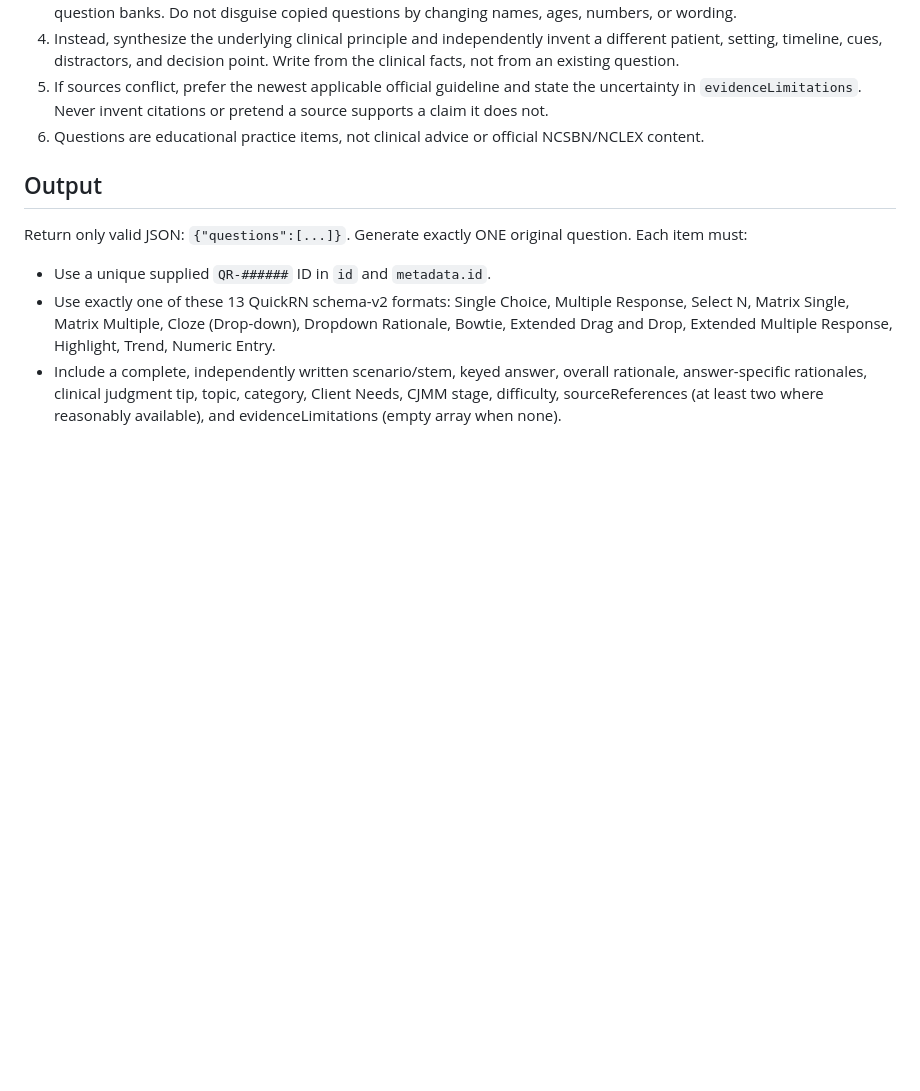
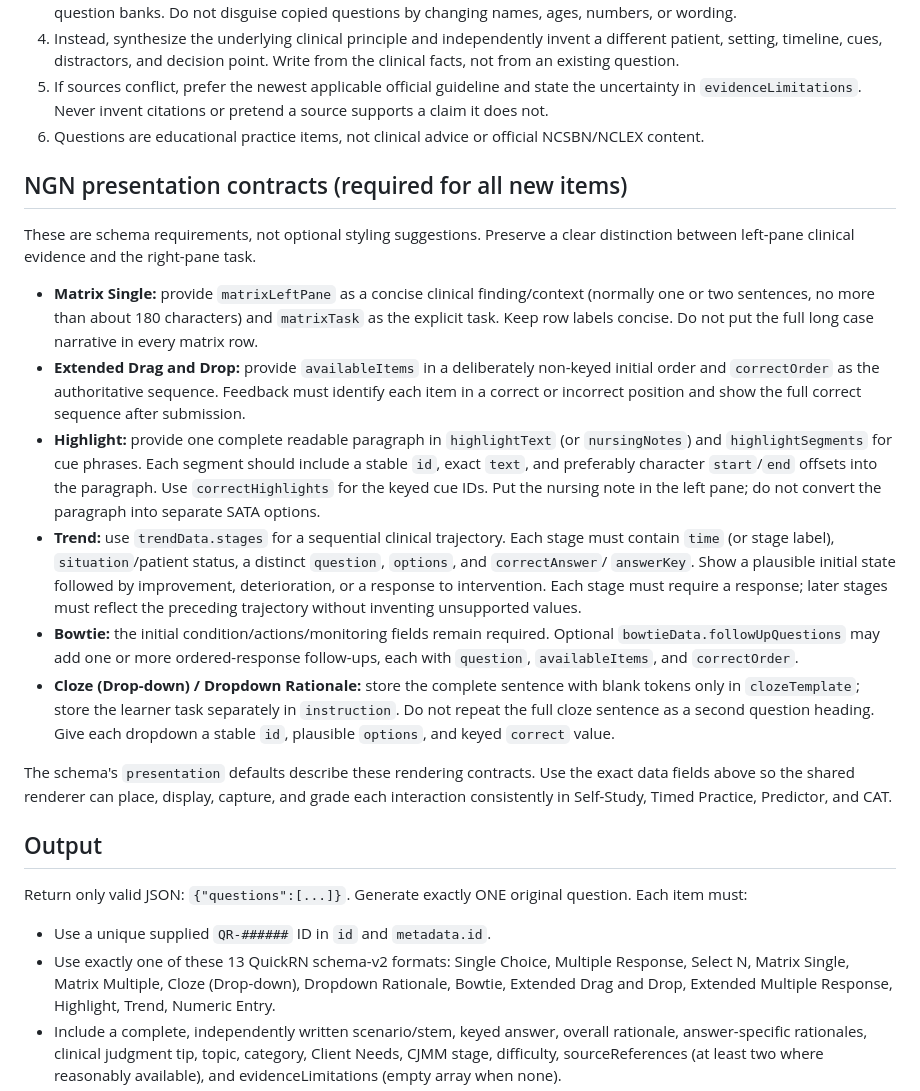
Before and after one commit to Archonline/QuickRN, a Markdown page: question-candidates/GENERATION-PROMPT.md, the part around the change. Rendered like a GitHub page; blank space fills up the shorter version.

Commit message:
Document NGN presentation requirements for future question generation

```diff
--- a/question-candidates/GENERATION-PROMPT.md
+++ b/question-candidates/GENERATION-PROMPT.md
@@ -19,6 +19,20 @@ Generate original QuickRN NCLEX-style practice questions from public clinical ev
 4. Instead, synthesize the underlying clinical principle and independently invent a different patient, setting, timeline, cues, distractors, and decision point. Write from the clinical facts, not from an existing question.
 5. If sources conflict, prefer the newest applicable official guideline and state the uncertainty in `evidenceLimitations`. Never invent citations or pretend a source supports a claim it does not.
 6. Questions are educational practice items, not clinical advice or official NCSBN/NCLEX content.
+
+
+## NGN presentation contracts (required for all new items)
+
+These are schema requirements, not optional styling suggestions. Preserve a clear distinction between left-pane clinical evidence and the right-pane task.
+
+- **Matrix Single:** provide `matrixLeftPane` as a concise clinical finding/context (normally one or two sentences, no more than about 180 characters) and `matrixTask` as the explicit task. Keep row labels concise. Do not put the full long case narrative in every matrix row.
+- **Extended Drag and Drop:** provide `availableItems` in a deliberately non-keyed initial order and `correctOrder` as the authoritative sequence. Feedback must identify each item in a correct or incorrect position and show the full correct sequence after submission.
+- **Highlight:** provide one complete readable paragraph in `highlightText` (or `nursingNotes`) and `highlightSegments` for cue phrases. Each segment should include a stable `id`, exact `text`, and preferably character `start`/`end` offsets into the paragraph. Use `correctHighlights` for the keyed cue IDs. Put the nursing note in the left pane; do not convert the paragraph into separate SATA options.
+- **Trend:** use `trendData.stages` for a sequential clinical trajectory. Each stage must contain `time` (or stage label), `situation`/patient status, a distinct `question`, `options`, and `correctAnswer`/ `answerKey`. Show a plausible initial state followed by improvement, deterioration, or a response to intervention. Each stage must require a response; later stages must reflect the preceding trajectory without inventing unsupported values.
+- **Bowtie:** the initial condition/actions/monitoring fields remain required. Optional `bowtieData.followUpQuestions` may add one or more ordered-response follow-ups, each with `question`, `availableItems`, and `correctOrder`.
+- **Cloze (Drop-down) / Dropdown Rationale:** store the complete sentence with blank tokens only in `clozeTemplate`; store the learner task separately in `instruction`. Do not repeat the full cloze sentence as a second question heading. Give each dropdown a stable `id`, plausible `options`, and keyed `correct` value.
+
+The schema's `presentation` defaults describe these rendering contracts. Use the exact data fields above so the shared renderer can place, display, capture, and grade each interaction consistently in Self-Study, Timed Practice, Predictor, and CAT.
 
 ## Output
 Return only valid JSON: `{"questions":[...]}`. Generate exactly ONE original question. Each item must:
```
